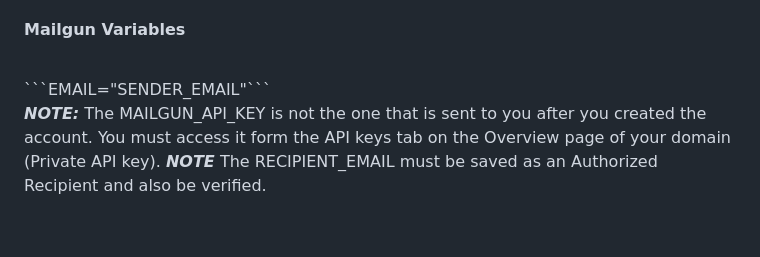
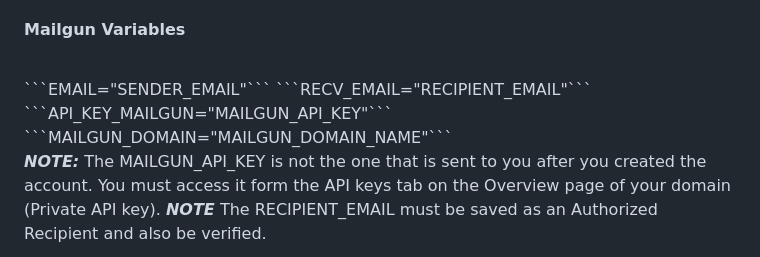
Before and after one commit to Kalaitzo/FlyMonitoring, a Markdown page: README.md, the part around the change. GitHub-like rendering; blank space fills up the shorter version.

````diff
--- a/README.md
+++ b/README.md
@@ -146,8 +146,9 @@ because afterwards you won't be able to access it, and you'll have to create ano
 <h4>Mailgun Variables</h4>
 <br>
 ```EMAIL="SENDER_EMAIL"```
-<br>
-
+```RECV_EMAIL="RECIPIENT_EMAIL"```
+```API_KEY_MAILGUN="MAILGUN_API_KEY"```
+```MAILGUN_DOMAIN="MAILGUN_DOMAIN_NAME"```
 
 **_NOTE:_**  The MAILGUN_API_KEY is not the one that is sent to you after you created the account. You must access it
 form the API keys tab on the Overview page of your domain (Private API key).
````
